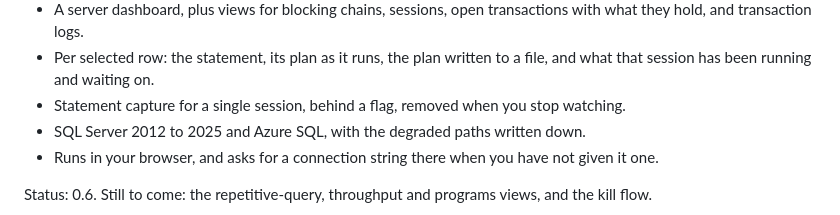
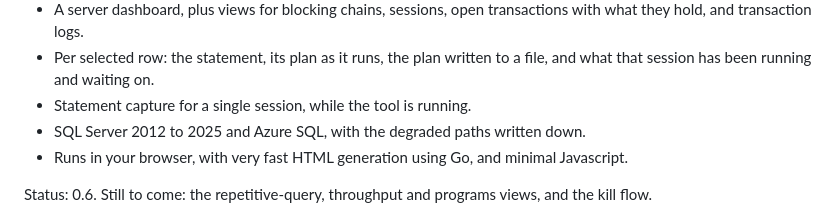
Before and after one commit to rudi-bruchez/sqltop, a Markdown page: README.md, the part around the change. Drawn GitHub-style.

```diff
--- a/README.md
+++ b/README.md
@@ -14,11 +14,9 @@ rolling history so a query can still be read after it has finished.
   transactions with what they hold, and transaction logs.
 - Per selected row: the statement, its plan as it runs, the plan written to a
   file, and what that session has been running and waiting on.
-- Statement capture for a single session, behind a flag, removed when you stop
-  watching.
+- Statement capture for a single session, while the tool is running.
 - SQL Server 2012 to 2025 and Azure SQL, with the degraded paths written down.
-- Runs in your browser, and asks for a connection string there when you have
-  not given it one.
+- Runs in your browser, with very fast HTML generation using Go, and minimal Javascript.
 
 Status: 0.6. Still to come: the repetitive-query, throughput and programs
 views, and the kill flow.
```
